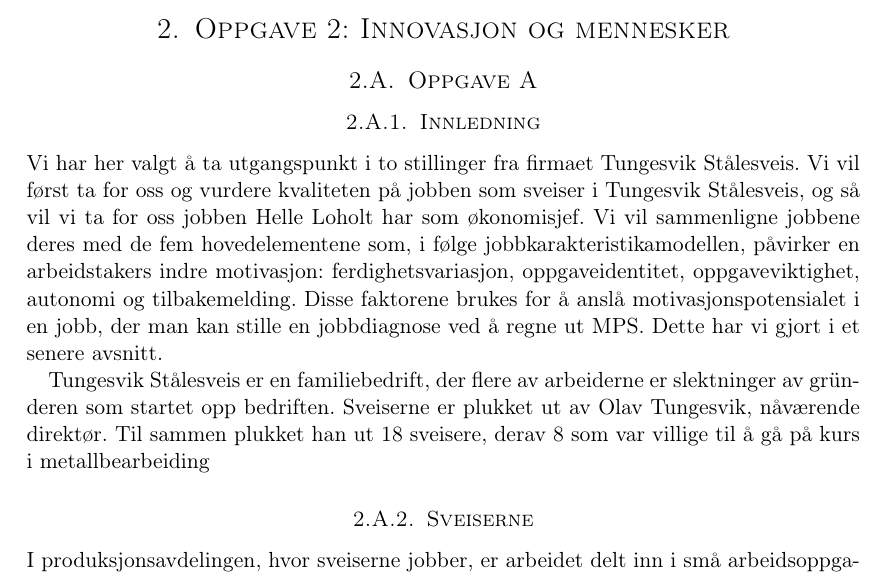
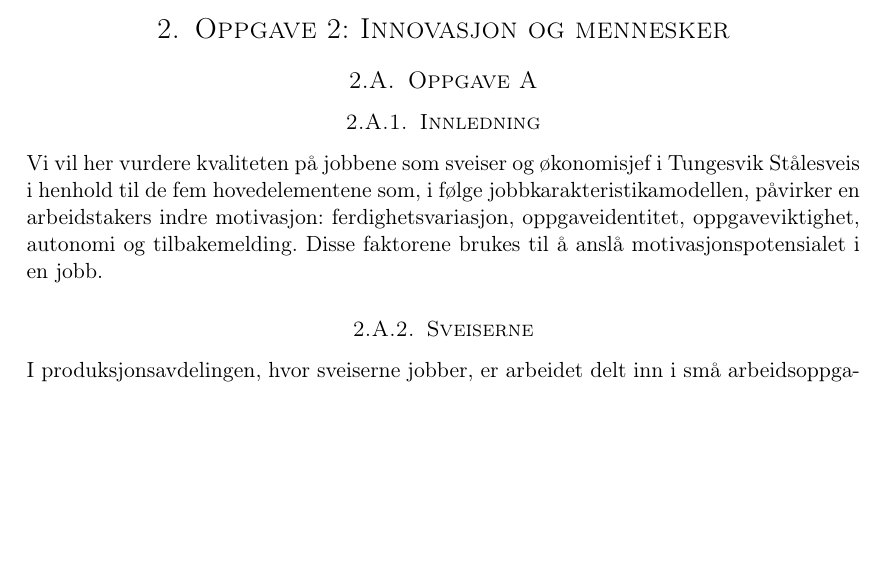
Before and after one commit to Assios/Tekled, a LaTeX document (ov2/report.tex, which reads ov2/oppg2.tex): part of page 3 of 7, cut so that both start at the same text, the shorter picture padded with empty space. Compiled offline with pdfLaTeX.

Commit message:
Endre intro oppg2

```diff
--- a/ov2/oppg2.tex
+++ b/ov2/oppg2.tex
@@ -3,9 +3,7 @@
 
 \subsection{Oppgave A}
 \subsubsection{Innledning}
-Vi har her valgt å ta utgangspunkt i to stillinger fra firmaet Tungesvik Stålesveis. Vi vil først ta for oss og vurdere kvaliteten på jobben som sveiser i Tungesvik Stålesveis, og så vil vi ta for oss jobben Helle Loholt har som økonomisjef. Vi vil sammenligne jobbene deres med de fem hovedelementene som, i følge jobbkarakteristikamodellen, påvirker en arbeidstakers indre motivasjon: ferdighetsvariasjon, oppgaveidentitet, oppgaveviktighet, autonomi og tilbakemelding. Disse faktorene brukes for å anslå motivasjonspotensialet i en jobb, der man kan stille en jobbdiagnose ved å regne ut MPS. Dette har vi gjort i et senere avsnitt.
-
-Tungesvik Stålesveis er en familiebedrift, der flere av arbeiderne er slektninger av gründeren som startet opp bedriften. Sveiserne er plukket ut av Olav Tungesvik, nåværende direktør. Til sammen plukket han ut 18 sveisere, derav 8 som var villige til å gå på kurs i metallbearbeiding
+Vi vil her vurdere kvaliteten på jobbene som sveiser og økonomisjef i Tungesvik Stålesveis i henhold til de fem hovedelementene som, i følge jobbkarakteristikamodellen, påvirker en arbeidstakers indre motivasjon: ferdighetsvariasjon, oppgaveidentitet, oppgaveviktighet, autonomi og tilbakemelding. Disse faktorene brukes til å anslå motivasjonspotensialet i en jobb.
 
 \subsubsection{Sveiserne}
 I produksjonsavdelingen, hvor sveiserne jobber, er arbeidet delt inn i små arbeidsoppgaver. Den enkelte arbeider er ekspert på spesielle arbeidsoppgaver. Det vil si at graden av ferdighetsvariasjon er liten. I et intervju betegner en sveiser jobben sin som “innmari kjedelig”. Han sier at “Vi er gått over fra å være håndverkere til å bli fabrikkarbeidere”. Det er klart at jobben blir mindre motiverende når man går fra å ha varierte oppgaver innen båtbygging til å kun være ekspert på å f.eks. sveise sammen to metallbiter.
```
